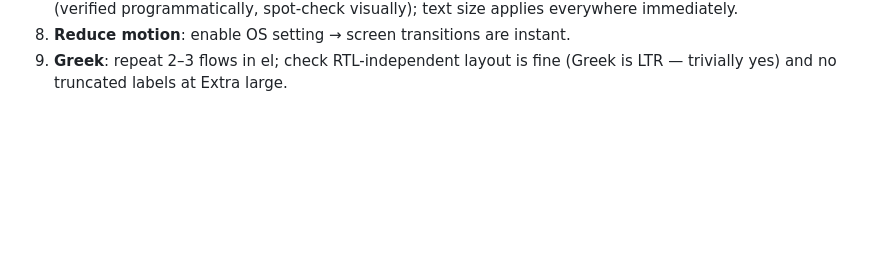
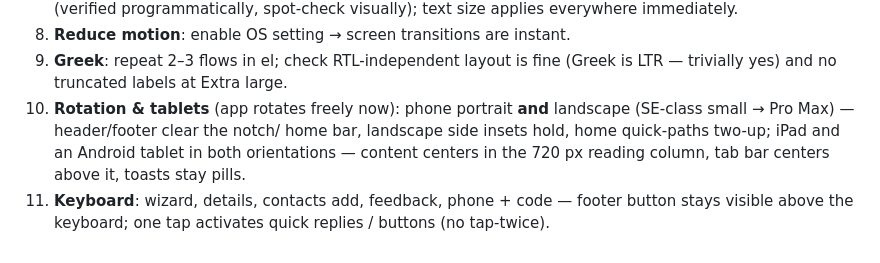
Before and after one commit to ngeran/parea, a Markdown page: docs/PHASE-6-A11Y.md, the part around the change. GitHub-like rendering; blank space fills up the shorter version.

```diff
--- a/docs/PHASE-6-A11Y.md
+++ b/docs/PHASE-6-A11Y.md
@@ -142,3 +142,11 @@ Cannot be verified from code — run with VoiceOver (iOS) and TalkBack (Android)
 8. **Reduce motion**: enable OS setting → screen transitions are instant.
 9. **Greek**: repeat 2–3 flows in el; check RTL-independent layout is fine
    (Greek is LTR — trivially yes) and no truncated labels at Extra large.
+10. **Rotation & tablets** (app rotates freely now): phone portrait **and**
+    landscape (SE-class small → Pro Max) — header/footer clear the notch/
+    home bar, landscape side insets hold, home quick-paths two-up; iPad and
+    an Android tablet in both orientations — content centers in the 720 px
+    reading column, tab bar centers above it, toasts stay pills.
+11. **Keyboard**: wizard, details, contacts add, feedback, phone + code —
+    footer button stays visible above the keyboard; one tap activates
+    quick replies / buttons (no tap-twice).
```
Also changed, not shown: apps/client/DESIGN.md (+33 -0 lines).
